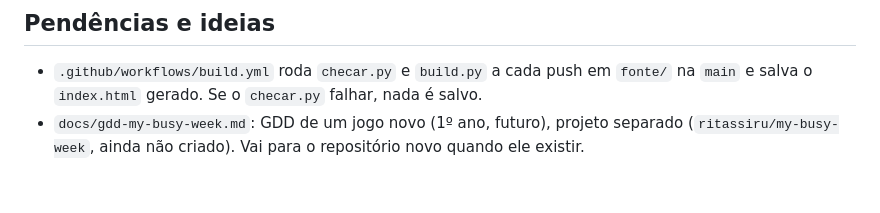
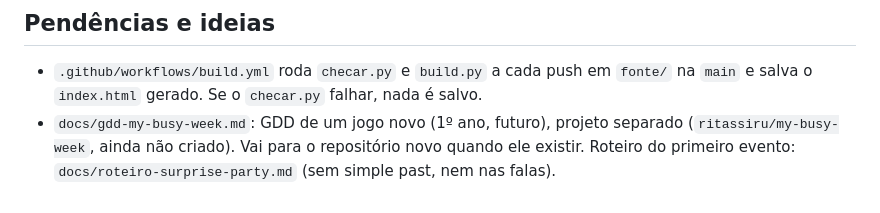
Before and after one commit to ritassiru/story-shelf, a Markdown page: CLAUDE.md, the part around the change. Drawn GitHub-style.

```diff
--- a/CLAUDE.md
+++ b/CLAUDE.md
@@ -198,4 +198,5 @@ livros (`python3 fonte/build.py --drafts` com um rascunho criado pelo
   nada é salvo.
 - `docs/gdd-my-busy-week.md`: GDD de um jogo novo (1º ano, futuro), projeto
   separado (`ritassiru/my-busy-week`, ainda não criado). Vai para o repositório
-  novo quando ele existir.
+  novo quando ele existir. Roteiro do primeiro evento:
+  `docs/roteiro-surprise-party.md` (sem simple past, nem nas falas).
```
Also changed, not shown: docs/gdd-my-busy-week.md (+11 -2 lines), docs/roteiro-surprise-party.md (added, +203 -0 lines).
